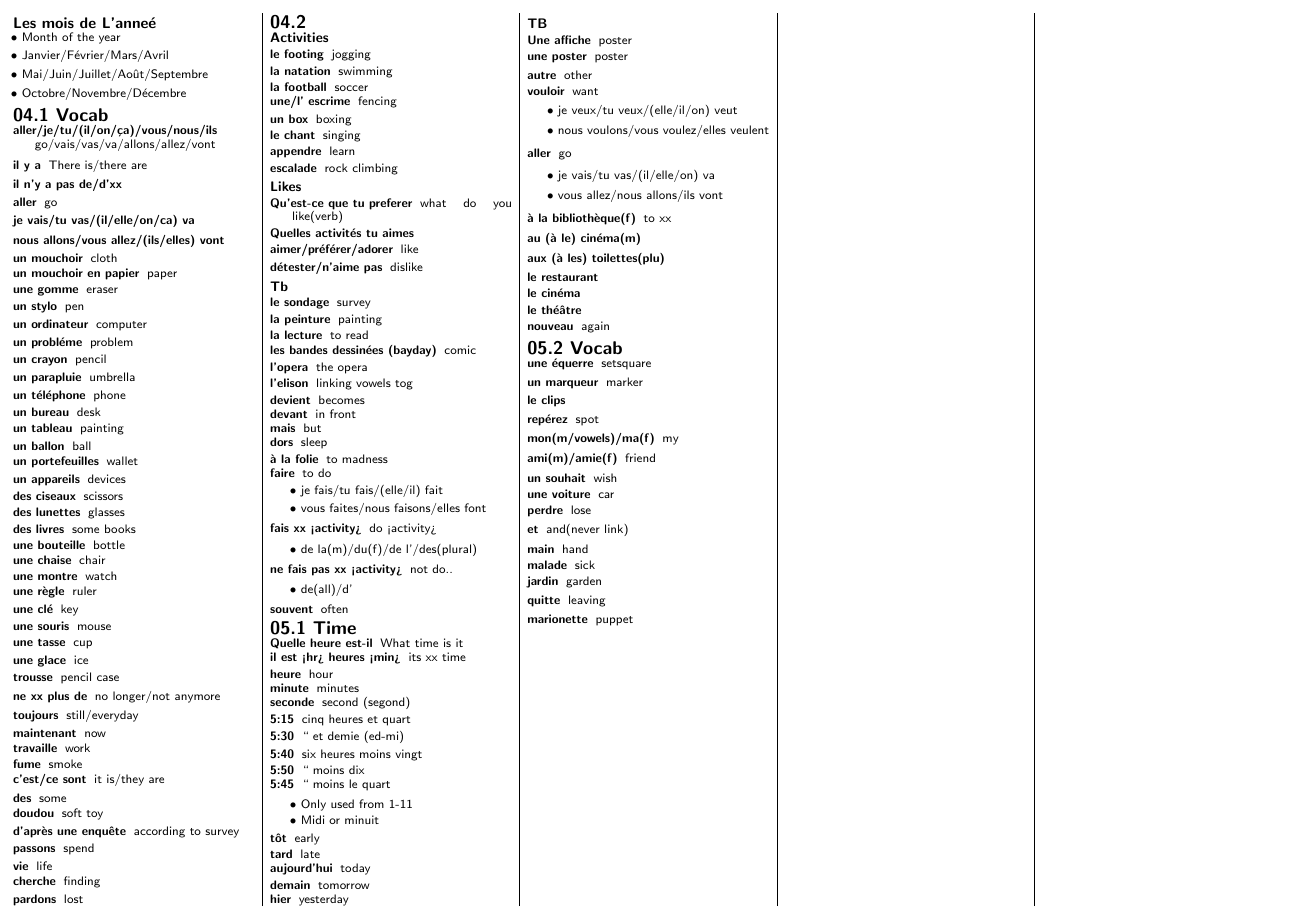
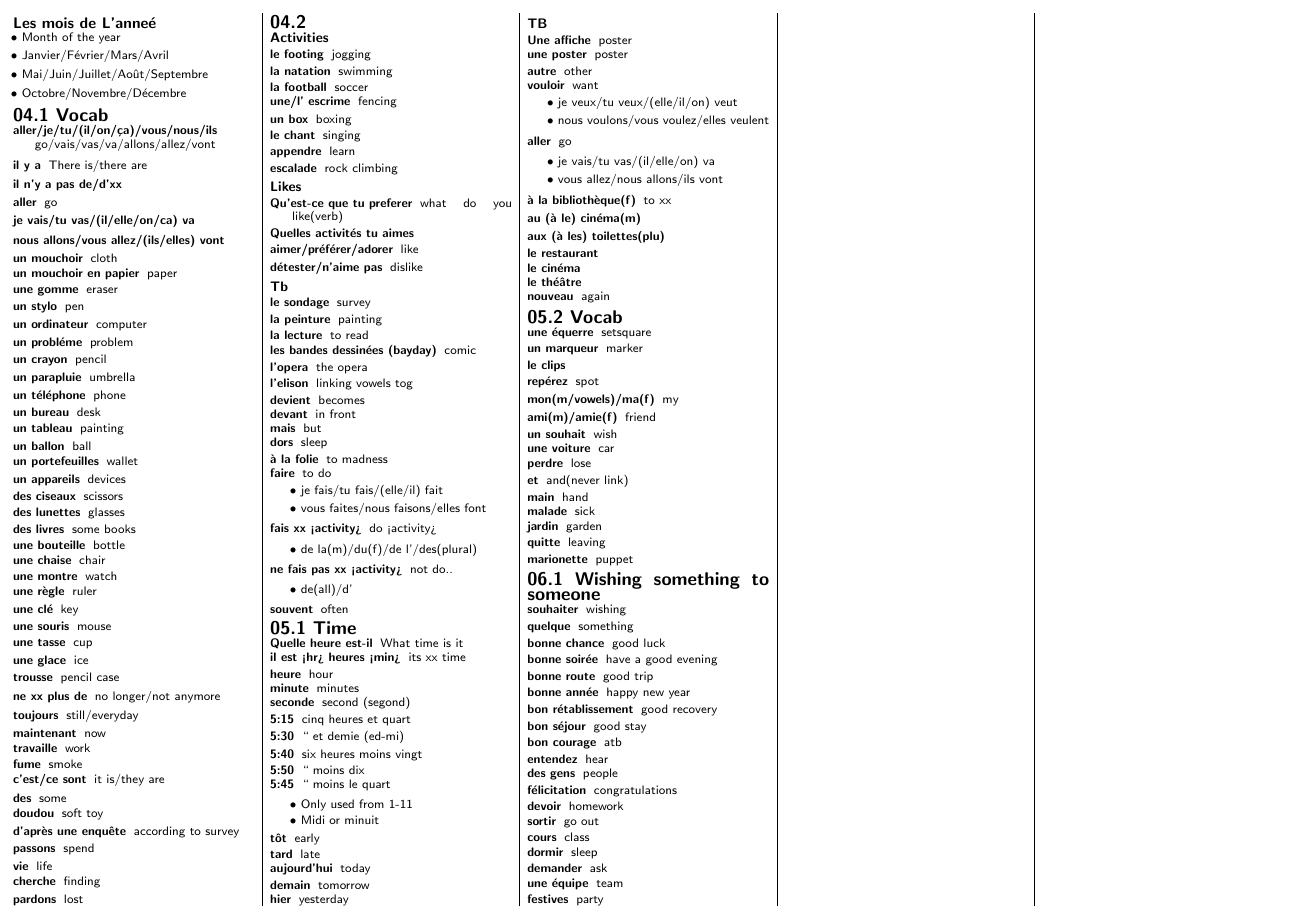
Before and after one commit to securespider/nus-cheatsheet, a LaTeX document (LAF1201/laf1201-cheatsheet.tex): page 2 of 2. Compiled offline with pdfLaTeX.

Commit message:
In class notes 20 sep

```diff
--- a/LAF1201/laf1201-cheatsheet.tex
+++ b/LAF1201/laf1201-cheatsheet.tex
@@ -574,5 +574,27 @@
 	\item[quitte]{leaving}
 	\item[marionette]{puppet}
 \end{description}
+\section{06.1 Wishing something to someone}
+\begin{description}
+	\item[souhaiter]{wishing}
+	\item[quelque]{something}
+	\item[bonne chance]{good luck}
+	\item[bonne soirée]{have a good evening}
+	\item[bonne route]{good trip}
+	\item[bonne année]{happy new year}
+	\item[bon rétablissement]{good recovery}
+	\item[bon séjour]{good stay}
+	\item[bon courage]{atb}
+	\item[entendez]{hear}
+	\item[des gens]{people}
+	\item[félicitation]{congratulations}
+	\item[devoir]{homework}
+	\item[sortir]{go out}
+	\item[cours]{class}
+	\item[dormir]{sleep}
+	\item[demander]{ask}
+	\item[une équipe]{team}
+	\item[festives]{party}
+\end{description}
 \end{multicols*}
 \end{document}
```
